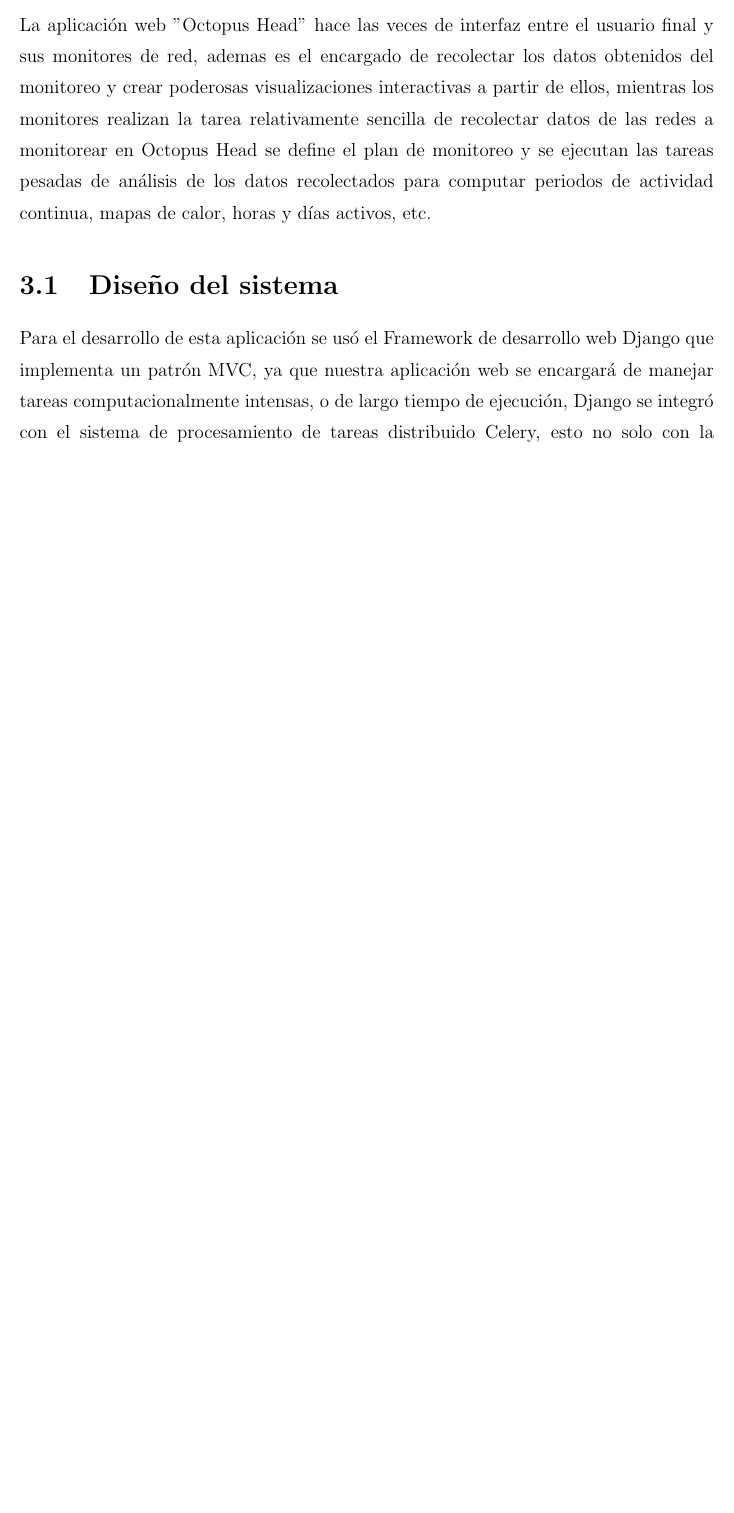
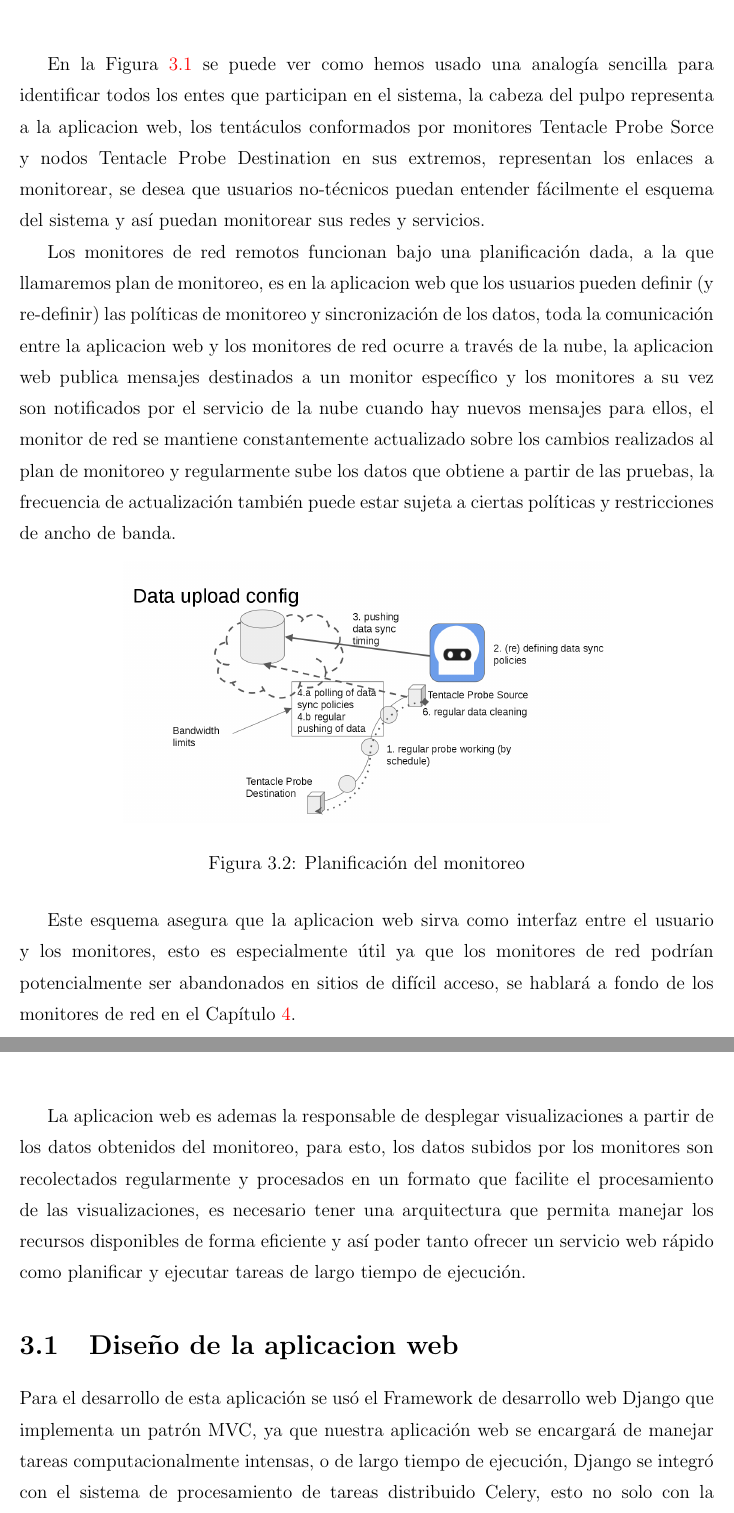
Before and after one commit to jesusgp22/tesis-tex, a LaTeX thesis (tesis.tex): part of page 40 of 135 before the commit and two parts of pages 41 and 42 of 137 after it, the two joined at a grey line, cut at the place of the change, the shorter picture padded with empty space. Compiled offline with pdfLaTeX; the source files are stored in an older character set and shown here as Unicode.

Commit message:
Se cambio la estructura del documento para explicar la arquitectura general del sistema.

```diff
--- a/tesis.tex
+++ b/tesis.tex
@@ -717,6 +717,3 @@ Para obtener una buena medición del rendimiento del enlace hay que ajustar los
 
 \chapter{Aplicación Web "Optopus Head"}
 
-La aplicación web "Octopus Head" hace las veces de interfaz entre el usuario final y sus monitores de red, ademas es el encargado de recolectar los datos obtenidos del monitoreo y crear poderosas visualizaciones interactivas a partir de ellos, mientras los monitores realizan la tarea relativamente sencilla de recolectar datos de las redes a monitorear en Octopus Head se define el plan de monitoreo y se ejecutan las tareas pesadas de análisis de los datos recolectados para computar periodos de actividad continua, mapas de calor, horas y días activos, etc.
-
-\section{Diseño del sistema}
@@ -723,3 +726,23 @@ La aplicación web "Octopus Head" hace las veces de interfaz entre el usuario fi
+\label{fig:octopusmon}
+\end{figure}
+
+En la Figura \ref{fig:octopusmon} se puede ver como hemos usado una analogía sencilla para identificar todos los entes que participan en el sistema, la cabeza del pulpo representa a la aplicacion web, los tentáculos conformados por monitores Tentacle Probe Sorce y nodos Tentacle Probe Destination en sus extremos, representan los enlaces a monitorear, se desea que usuarios no-técnicos puedan entender fácilmente el esquema del sistema y así puedan monitorear sus redes y servicios.
+
+Los monitores de red remotos funcionan bajo una planificación dada, a la que llamaremos plan de monitoreo, es en la aplicacion web que los usuarios pueden definir (y re-definir) las políticas de monitoreo y sincronización de los datos, toda la comunicación entre la aplicacion web y los monitores de red ocurre a través de la nube, la aplicacion web publica mensajes destinados a un monitor específico y los monitores a su vez son notificados por el servicio de la nube cuando hay nuevos mensajes para ellos, el monitor de red se mantiene constantemente actualizado sobre los cambios realizados al plan de monitoreo y regularmente sube los datos que obtiene a partir de las pruebas, la frecuencia de actualización también puede estar sujeta a ciertas políticas y restricciones de ancho de banda.
+
+\begin{figure}[h]
+\centering
+\includegraphics[width=0.7\linewidth]{img/monitor-config}
+\caption{Planificación del monitoreo}
+\label{fig:monitor-config}
+\end{figure}
+
+Este esquema asegura que la aplicacion web sirva como interfaz entre el usuario y los monitores, esto es especialmente útil ya que los monitores de red podrían potencialmente ser abandonados en sitios de difícil acceso, se hablará a fondo de los monitores de red en el Capítulo \ref{cap:monitor}.
+
+La aplicacion web es ademas la responsable de desplegar visualizaciones a partir de los datos obtenidos del monitoreo, para esto, los datos subidos por los monitores son recolectados regularmente y procesados en un formato que facilite el procesamiento de las visualizaciones, es necesario tener una arquitectura que permita manejar los recursos disponibles de forma eficiente y así poder tanto ofrecer un servicio web rápido como planificar y ejecutar tareas de largo tiempo de ejecución.
+
+
+\section{Diseño de la aplicacion web}
 
 Para el desarrollo de esta aplicación se usó el Framework de desarrollo web Django que implementa un patrón MVC, ya que nuestra aplicación web se encargará de manejar tareas computacionalmente intensas, o de largo tiempo de ejecución, Django se integró con el sistema de procesamiento de tareas distribuido Celery, esto no solo con la finalidad de que el servidor web pueda delegar estas tareas y responder rápidamente al usuario, sino también para permitir una mejor escalabilidad del sistema, que entonces podrá responder a un mayor número de peticiones por unidad de tiempo.
 
```
Also changed, not shown: img/graph-visual.png (added), img/monitor-config.png (added), img/octopusmon.png (added), tesis.pdf, tesis.tex (7 more changed lines).
